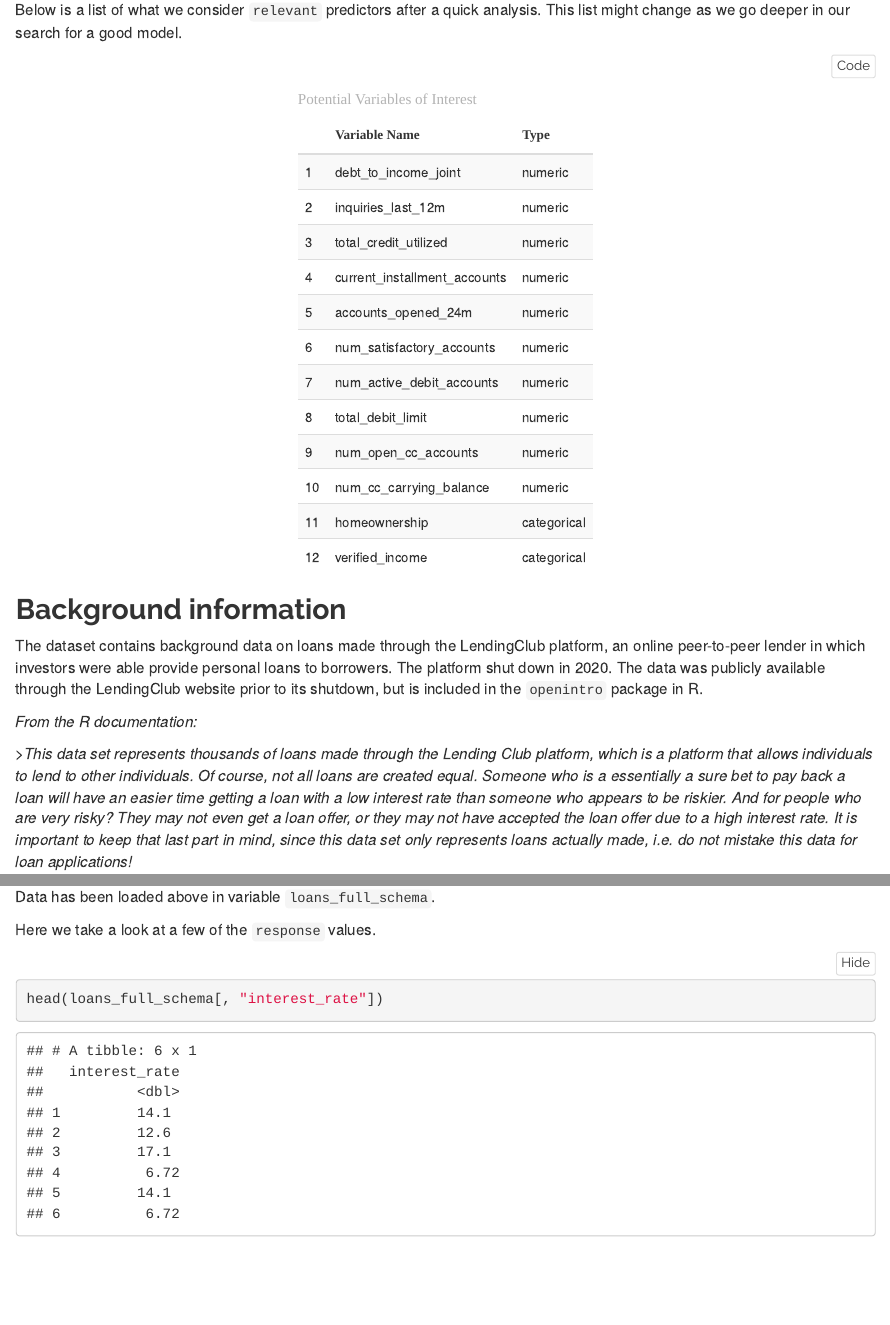
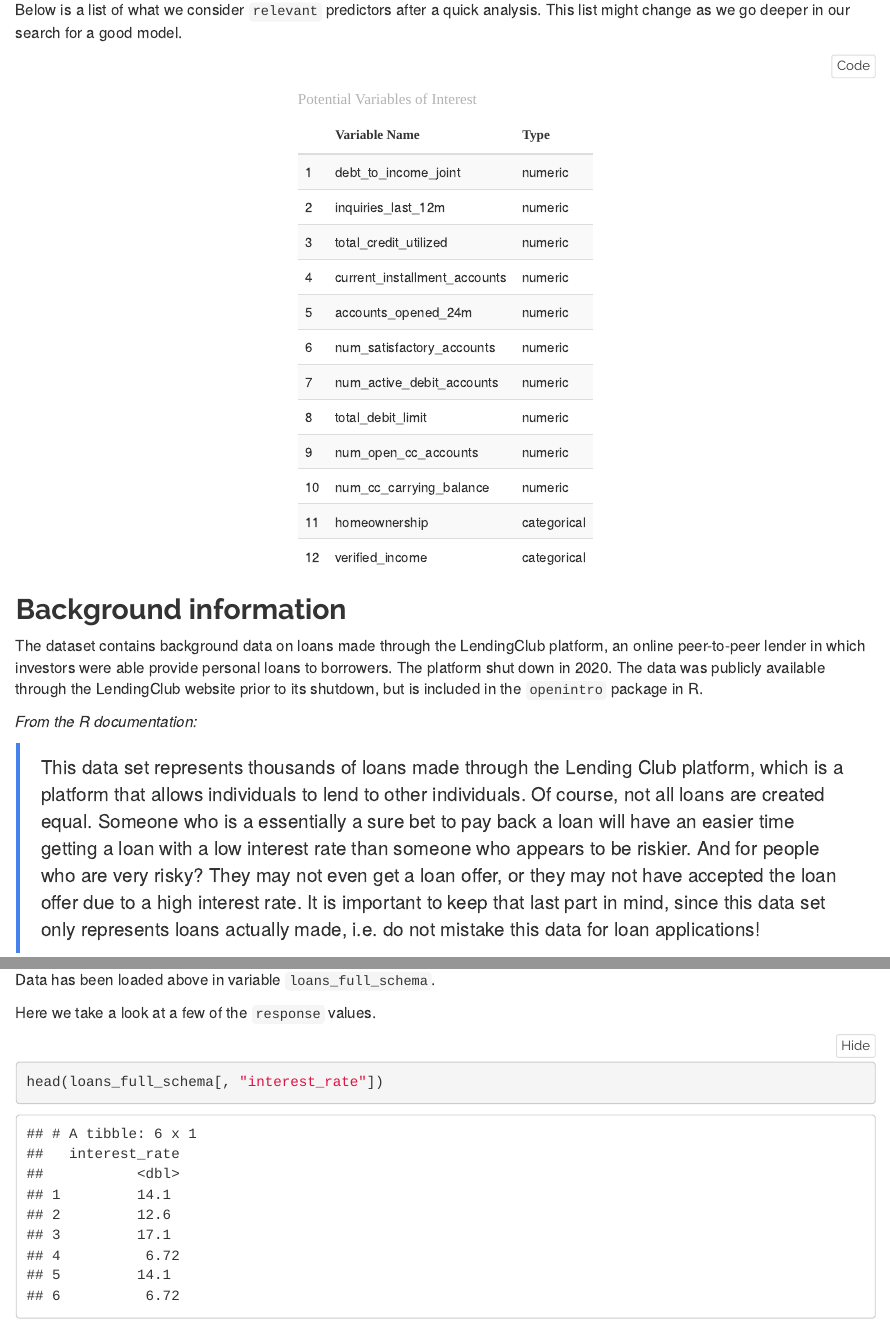
Before and after one commit to alex-pi/stat-420-final-project, an R Markdown document (project_proposal.Rmd): the page in a window 1100 px wide, from 900 px down, and a second part further down, joined at a grey line. The pictures show the output file project_proposal.html that the author committed with the source, opened offline.

Commit message:
Fixes format part 4, Adding zip extension to .gitignore. Ready to Sumbmit 2.

```diff
--- a/project_proposal.Rmd
+++ b/project_proposal.Rmd
@@ -119,7 +119,7 @@ The dataset contains background data on loans made through the LendingClub platf
 
 *From the R documentation:*
 
-*>This data set represents thousands of loans made through the Lending Club platform, which is a platform that allows individuals to lend to other individuals. Of course, not all loans are created equal. Someone who is a essentially a sure bet to pay back a loan will have an easier time getting a loan with a low interest rate than someone who appears to be riskier. And for people who are very risky? They may not even get a loan offer, or they may not have accepted the loan offer due to a high interest rate. It is important to keep that last part in mind, since this data set only represents loans actually made, i.e. do not mistake this data for loan applications!*
+> This data set represents thousands of loans made through the Lending Club platform, which is a platform that allows individuals to lend to other individuals. Of course, not all loans are created equal. Someone who is a essentially a sure bet to pay back a loan will have an easier time getting a loan with a low interest rate than someone who appears to be riskier. And for people who are very risky? They may not even get a loan offer, or they may not have accepted the loan offer due to a high interest rate. It is important to keep that last part in mind, since this data set only represents loans actually made, i.e. do not mistake this data for loan applications!
 
 ## Statement of interest
 
```
Also changed, not shown: project_proposal.html, 1 other file.
